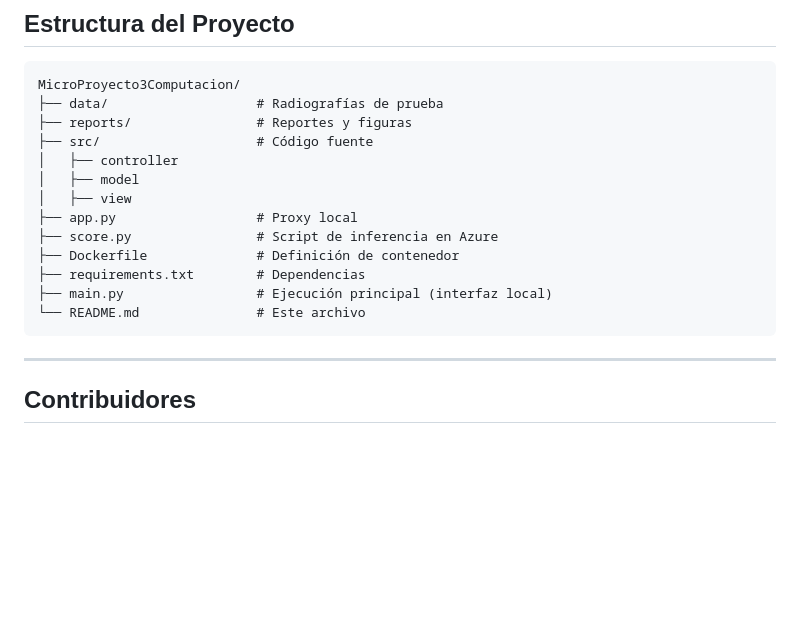
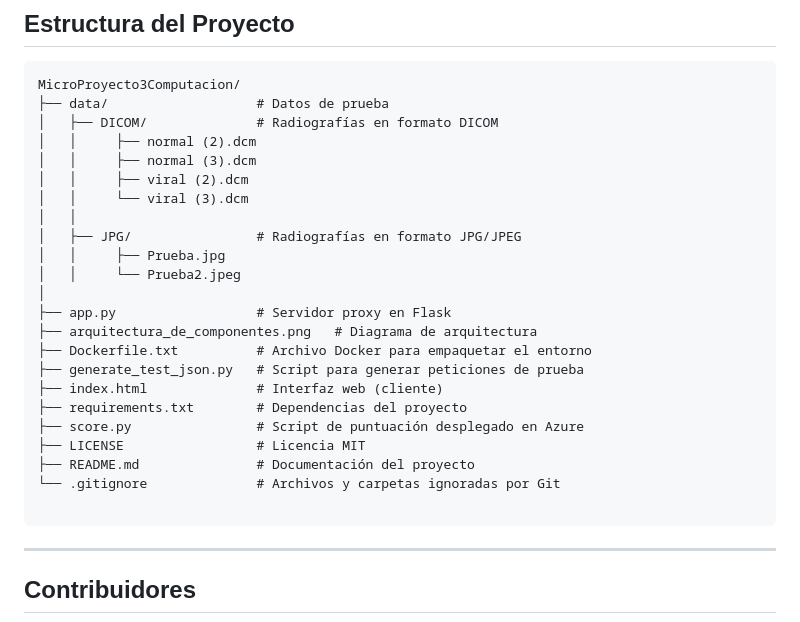
Before and after one commit to JSebastianSanchezN/MicroProyecto3Computacion, a Markdown page: README.md, the part around the change. Rendered like a GitHub page; blank space fills up the shorter version.

````diff
--- a/README.md
+++ b/README.md
@@ -135,18 +135,28 @@ Esto hace que la solución sea **viable y sostenible económicamente**.
 
 ```plaintext
 MicroProyecto3Computacion/
-├── data/                   # Radiografías de prueba
-├── reports/                # Reportes y figuras
-├── src/                    # Código fuente
-│   ├── controller
-│   ├── model
-│   ├── view
-├── app.py                  # Proxy local
-├── score.py                # Script de inferencia en Azure
-├── Dockerfile              # Definición de contenedor
-├── requirements.txt        # Dependencias
-├── main.py                 # Ejecución principal (interfaz local)
-└── README.md               # Este archivo
+├── data/                   # Datos de prueba
+│   ├── DICOM/              # Radiografías en formato DICOM
+│   │     ├── normal (2).dcm
+│   │     ├── normal (3).dcm
+│   │     ├── viral (2).dcm
+│   │     └── viral (3).dcm
+│   │
+│   ├── JPG/                # Radiografías en formato JPG/JPEG
+│   │     ├── Prueba.jpg
+│   │     └── Prueba2.jpeg
+│
+├── app.py                  # Servidor proxy en Flask
+├── arquitectura_de_componentes.png   # Diagrama de arquitectura
+├── Dockerfile.txt          # Archivo Docker para empaquetar el entorno
+├── generate_test_json.py   # Script para generar peticiones de prueba
+├── index.html              # Interfaz web (cliente)
+├── requirements.txt        # Dependencias del proyecto
+├── score.py                # Script de puntuación desplegado en Azure
+├── LICENSE                 # Licencia MIT
+├── README.md               # Documentación del proyecto
+└── .gitignore              # Archivos y carpetas ignoradas por Git
+
 ```
 
 ---
````
